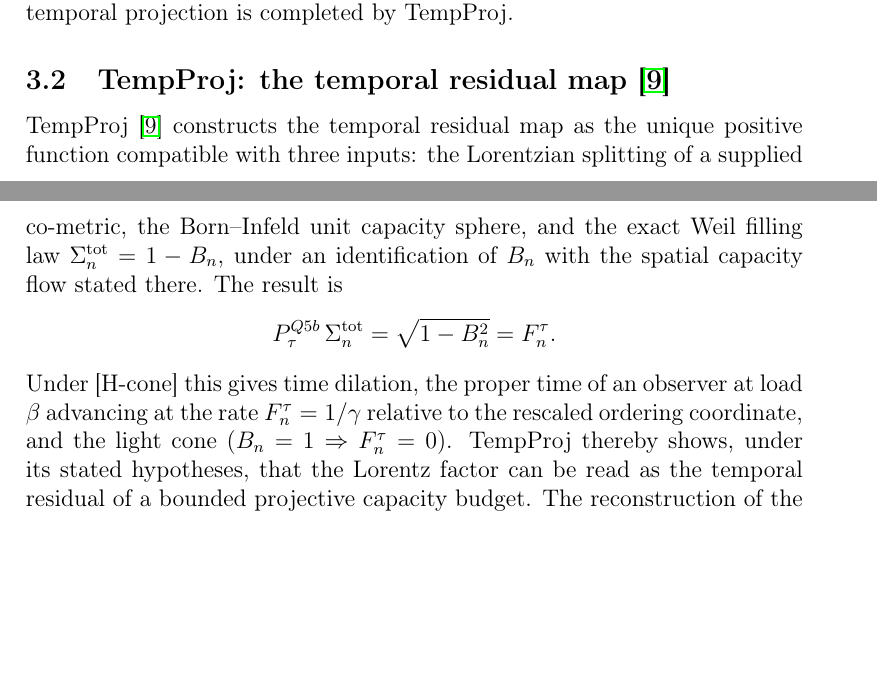
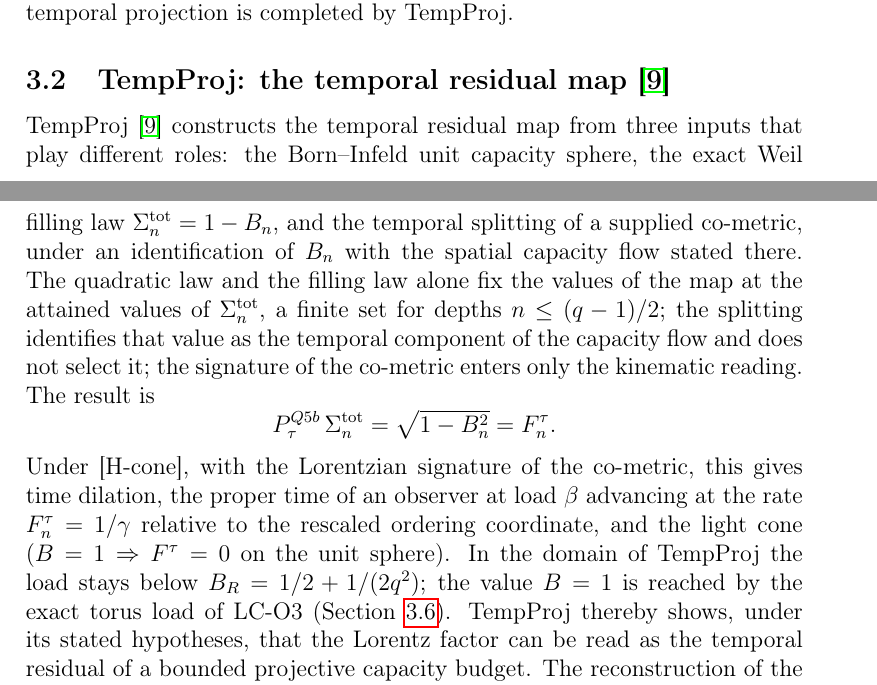
Before and after one commit to Cosmochrony/lc-synthesis, a LaTeX thesis (tex/lc-synthesis.tex): two parts of pages 5 and 6 of 12, joined at a grey line, cut so that both start at the same text, the shorter picture padded with empty space. Compiled offline with pdfLaTeX.

Commit message:
LC-Synthesis 2.3: TempProj summary separates scalar uniqueness (BI sphere + Weil law, attained values), component identification by the splitting, and the Lorentzian reading; light cone reached by the LC-O3 torus load

```diff
--- a/tex/lc-synthesis.tex
+++ b/tex/lc-synthesis.tex
@@ -23,7 +23,7 @@
 \author{J\'er\^ome Beau\\[2pt]
 \small Independent Researcher\\
 \small \texttt{jerome.beau@cosmochrony.org}}
-\date{25 October 2026, Version 2.2}
+\date{26 October 2026, Version 2.3}
 
 \begin{document}
 
@@ -241,17 +241,23 @@
   \subsection{TempProj: the temporal residual map~\texorpdfstring{\cite{Beau2026tp}}{}}
     \label{subsec:temproj}
 
-    TempProj~\cite{Beau2026tp} constructs the temporal residual map as the unique positive
-    function compatible with three inputs: the Lorentzian splitting of a supplied co-metric, the Born--Infeld
-    unit capacity sphere, and the exact Weil filling law $\Sigma^{\mathrm{tot}}_n = 1-B_n$, under an identification
-    of $B_n$ with the spatial capacity flow stated there.
+    TempProj~\cite{Beau2026tp} constructs the temporal residual map from three inputs that play different
+    roles: the Born--Infeld unit capacity sphere, the exact Weil filling law $\Sigma^{\mathrm{tot}}_n = 1-B_n$, and
+    the temporal splitting of a supplied co-metric, under an identification of $B_n$ with the spatial capacity
+    flow stated there.
+    The quadratic law and the filling law alone fix the values of the map at the attained values of
+    $\Sigma^{\mathrm{tot}}_n$, a finite set for depths $n \le (q-1)/2$; the splitting identifies that value as the
+    temporal component of the capacity flow and does not select it; the signature of the co-metric enters only
+    the kinematic reading.
     The result is
     \[
       P^{Q5b}_\tau\,\Sigma^{\mathrm{tot}}_n = \sqrt{1-B_n^2} = F^\tau_n.
     \]
-    Under [H-cone] this gives time dilation, the proper time of an observer at load $\beta$ advancing at the rate
-    $F^\tau_n = 1/\gamma$ relative to the rescaled ordering coordinate, and the light cone
-    ($B_n = 1 \Rightarrow F^\tau_n = 0$).
+    Under [H-cone], with the Lorentzian signature of the co-metric, this gives time dilation, the proper time of
+    an observer at load $\beta$ advancing at the rate $F^\tau_n = 1/\gamma$ relative to the rescaled ordering
+    coordinate, and the light cone ($B = 1 \Rightarrow F^\tau = 0$ on the unit sphere).
+    In the domain of TempProj the load stays below $B_R = 1/2 + 1/(2q^2)$; the value $B = 1$ is reached by the
+    exact torus load of LC-O3 (Section~\ref{subsec:lco3}).
     TempProj thereby shows, under its stated hypotheses, that the Lorentz factor can be read as the temporal
     residual of a bounded projective capacity budget.
     The reconstruction of the full transformation between inertial observers is the role of
```
Also changed, not shown: README.md, tex/lc-synthesis.tex (3 more changed lines), 1 other file.
